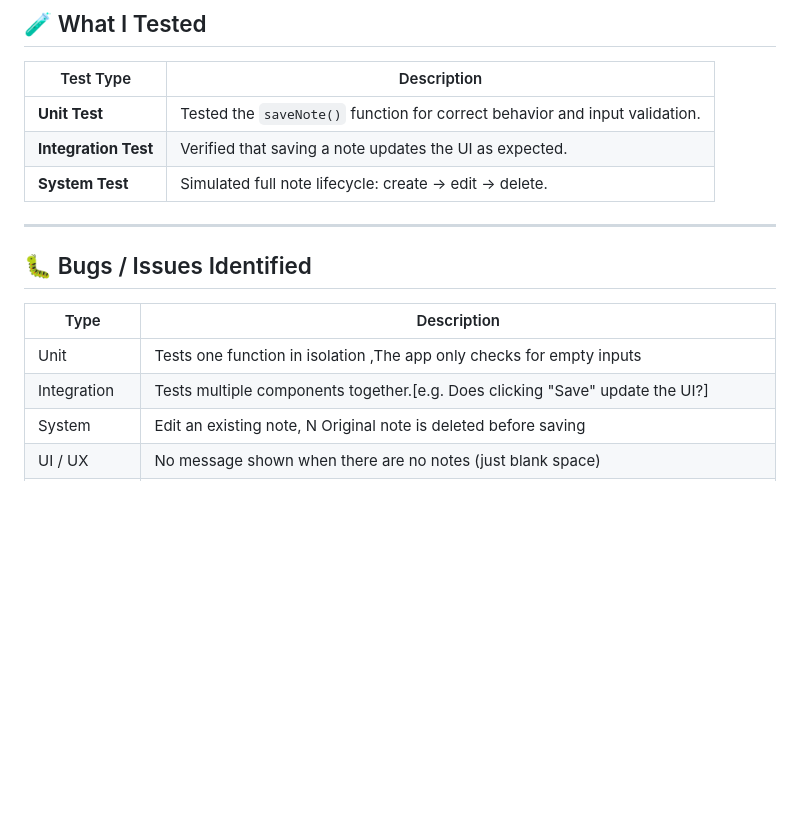
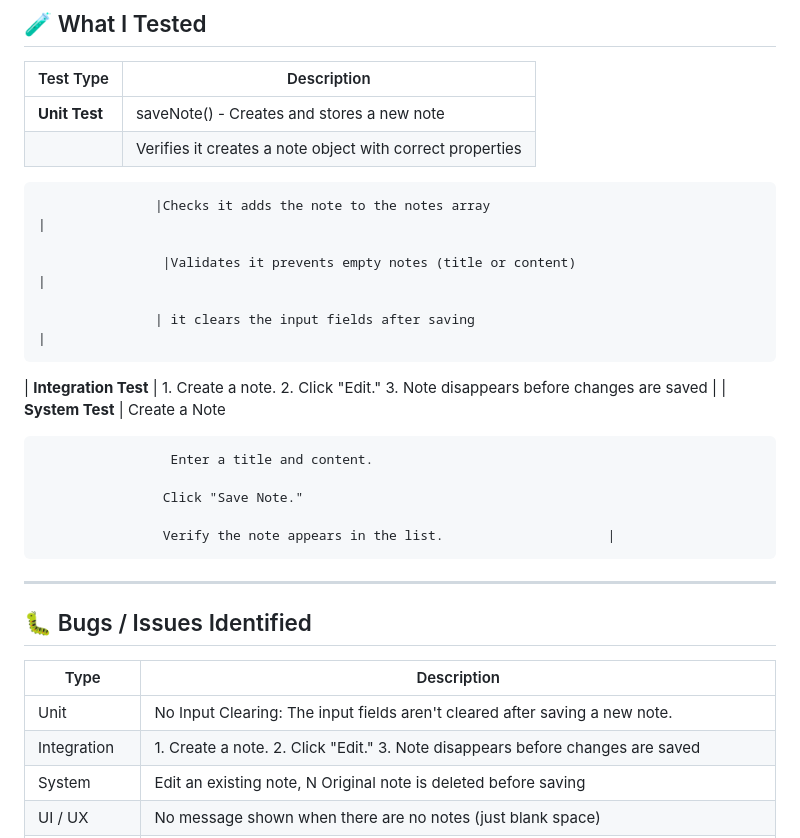
Before and after one commit to Nompie1993/SoftwareTesting, a Markdown page: Test_Report.md, the part around the change. Rendered like a GitHub page; blank space fills up the shorter version.

Commit message:
Updated Report

```diff
--- a/Test_Report.md
+++ b/Test_Report.md
@@ -11,9 +11,22 @@
 
 | Test Type        | Description                                                                 |
 |------------------|------------------------------------------------------------------------------|
-| **Unit Test**     | Tested the `saveNote()` function for correct behavior and input validation. |
-| **Integration Test** | Verified that saving a note updates the UI as expected.                     |
-| **System Test**   | Simulated full note lifecycle: create → edit → delete.                      |
+| **Unit Test**    | saveNote() - Creates and stores a new note
+                   |Verifies it creates a note object with correct properties                     |
+
+                   |Checks it adds the note to the notes array                                     |
+
+                    |Validates it prevents empty notes (title or content)                          |
+
+                   | it clears the input fields after saving                                       |
+| **Integration Test** | 1. Create a note. 2. Click "Edit." 3. Note disappears before changes are        saved                    |
+| **System Test**   | Create a Note
+
+                     Enter a title and content.
+
+                    Click "Save Note."
+
+                    Verify the note appears in the list.                     |
 
 ---
 
@@ -21,8 +34,8 @@
 
 | Type             | Description                                                                 |
 |------------------|------------------------------------------------------------------------------|
-| Unit             |Tests one function in isolation ,The app only checks for empty inputs          |
-| Integration      |Tests multiple components together.[e.g.	Does clicking "Save" update the UI?]               |
+| Unit             |No Input Clearing: The input fields aren't cleared after saving a new note.       |
+| Integration      |1. Create a note. 2. Click "Edit." 3. Note disappears before changes are saved               |
 | System           | Edit an existing note,	N	Original note is deleted before saving|
 | UI / UX          | No message shown when there are no notes (just blank space)      |
 | Accessibility    |No keyboard focus management: Focus isn't properly managed after adding/deleting notes                          |
```
